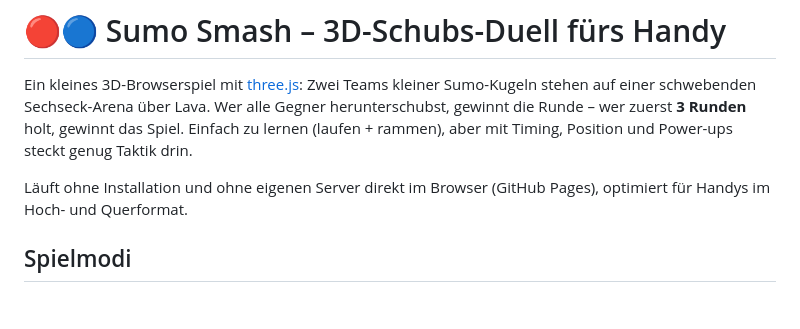
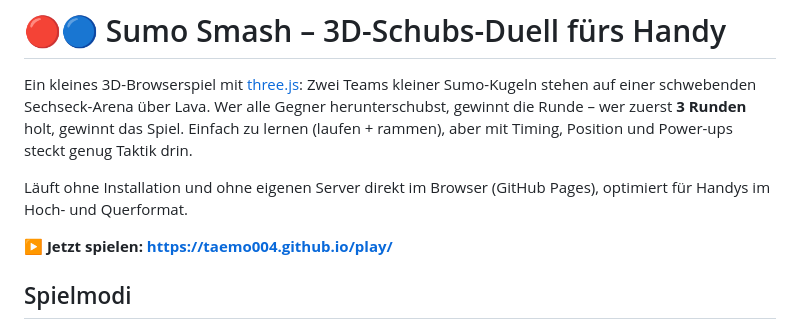
Before and after one commit to taemo004/play, a Markdown page: README.md, the part around the change. Rendered like a GitHub page; blank space fills up the shorter version.

Commit message:
Spiel-Link in die Anleitung
Co-Authored-By: Claude Opus 5.5 <noreply@anthropic.com>
Claude-Session: https://claude.ai/code/session_01Tc3izHoDQhKdd7s7DzoWYv

```diff
--- a/README.md
+++ b/README.md
@@ -6,6 +6,8 @@ holt, gewinnt das Spiel. Einfach zu lernen (laufen + rammen), aber mit Timing, P
 genug Taktik drin.
 
 Läuft ohne Installation und ohne eigenen Server direkt im Browser (GitHub Pages), optimiert für Handys im Hoch- und Querformat.
+
+**▶ Jetzt spielen: https://taemo004.github.io/play/**
 
 ## Spielmodi
 
```
